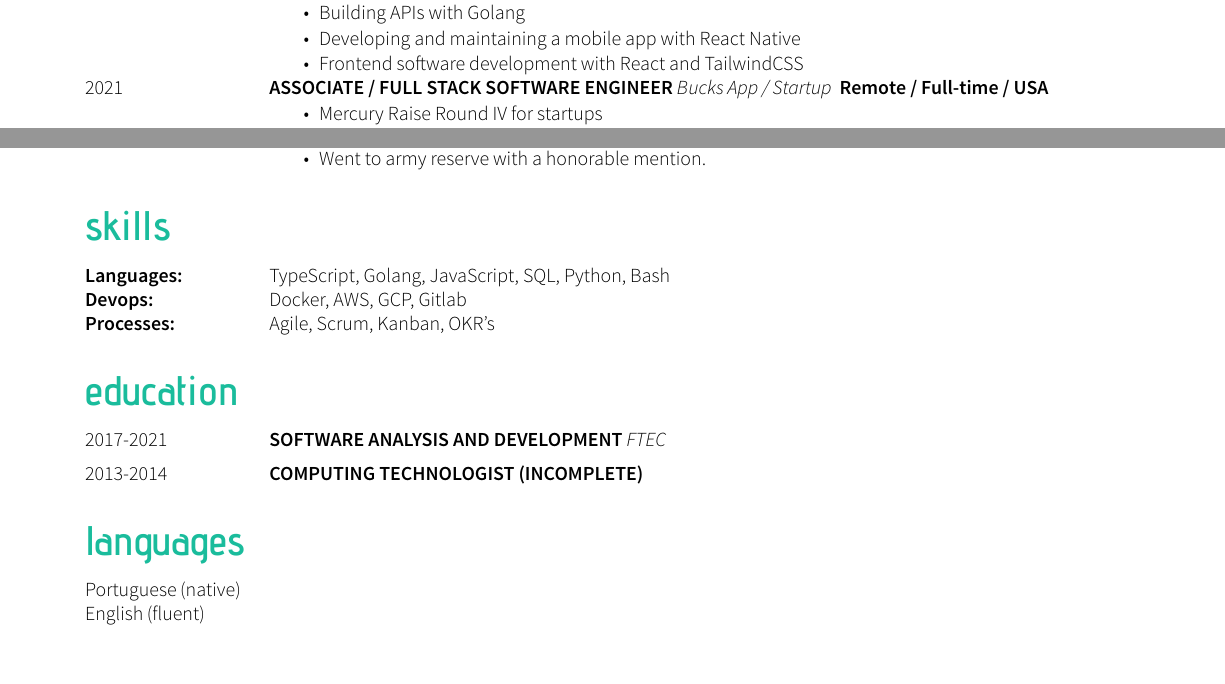
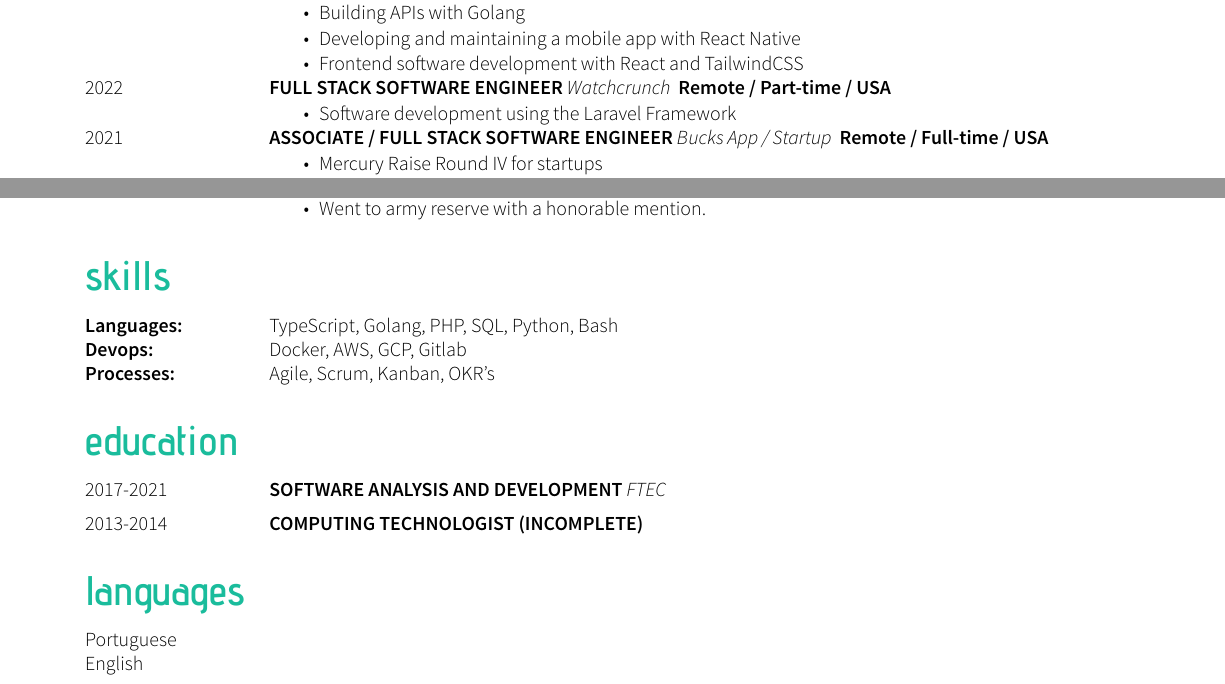
Before and after one commit to mauri870/curriculum-vitae, a LaTeX CV (cv.tex): two parts of pages 1 and 2 of 2, joined at a grey line, cut so that both start at the same text, the shorter picture padded with empty space. Compiled offline with XeLaTeX.

Commit message:
chore: add PHP to languages list

```diff
--- a/cv.tex
+++ b/cv.tex
@@ -36,6 +36,13 @@
 				\item Building APIs with Golang
 				\item Developing and maintaining a mobile app with React Native
 				\item Frontend software development with React and TailwindCSS
+			\end{itemize}
+					\\[\vspacepar]
+	2022   &   \worktitle{Full Stack Software Engineer}{Watchcrunch}
+					\textbf{\textit{Remote / Part-time / USA}}
+
+			\begin{itemize}
+				\item Software development using the Laravel Framework
 			\end{itemize}
 					\\[\vspacepar]
 	2021   &   \worktitle{Associate / Full Stack Software Engineer}{Bucks App / Startup}
@@ -102,7 +109,7 @@
 
 \section*{skills}
 \begin{tabularcv}
-	\textbf{Languages:} & TypeScript, Golang, JavaScript, SQL, Python, Bash \\
+	\textbf{Languages:} & TypeScript, Golang, PHP, SQL, Python, Bash \\
 	\textbf{Devops:} & Docker, AWS, GCP, Gitlab \\
 	\textbf{Processes:} & Agile, Scrum, Kanban, OKR's \\
 \end{tabularcv}
@@ -119,8 +126,8 @@
 
 \section*{languages}
 \begin{tabularcv}
-	Portuguese\,(native) & \\
-	English\,(fluent) &
+	Portuguese & \\
+	English &
 \end{tabularcv}
 
 %\end{description}
```
Also changed, not shown: cv.pdf.
